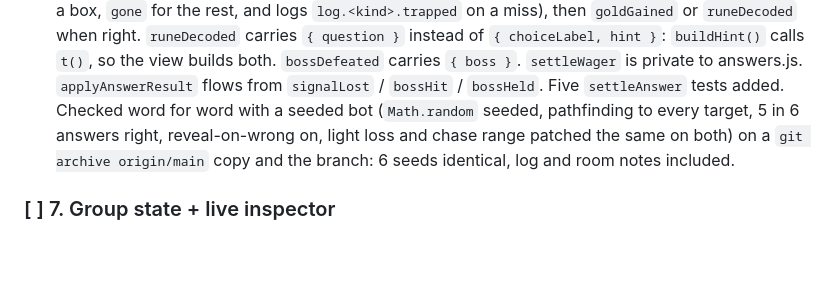
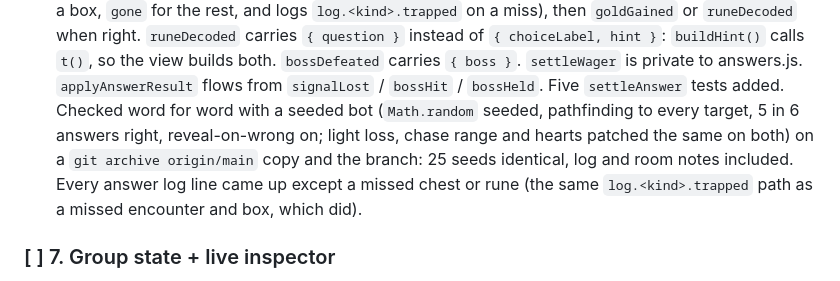
Before and after one commit to thepoeticheartishope/DungeonCrawler, a Markdown page: docs/refactor-plan.md, the part around the change. Rendered like a GitHub page; blank space fills up the shorter version.

Commit message:
Plan: record the 6c seeded check
Co-Authored-By: Claude Opus 5.5 <noreply@anthropic.com>

```diff
--- a/docs/refactor-plan.md
+++ b/docs/refactor-plan.md
@@ -286,9 +286,10 @@ Shared rules for all three:
   `bossDefeated` carries `{ boss }`. `settleWager` is private to answers.js.
   `applyAnswerResult` flows from `signalLost` / `bossHit` / `bossHeld`. Five `settleAnswer`
   tests added. Checked word for word with a seeded bot (`Math.random` seeded, pathfinding to
-  every target, 5 in 6 answers right, reveal-on-wrong on, light loss and chase range patched
-  the same on both) on a `git archive origin/main` copy and the branch: 6 seeds identical,
-  log and room notes included.
+  every target, 5 in 6 answers right, reveal-on-wrong on; light loss, chase range and hearts
+  patched the same on both) on a `git archive origin/main` copy and the branch: 25 seeds
+  identical, log and room notes included. Every answer log line came up except a missed
+  chest or rune (the same `log.<kind>.trapped` path as a missed encounter and box, which did).
 
 ### [ ] 7. Group state + live inspector
 
```
